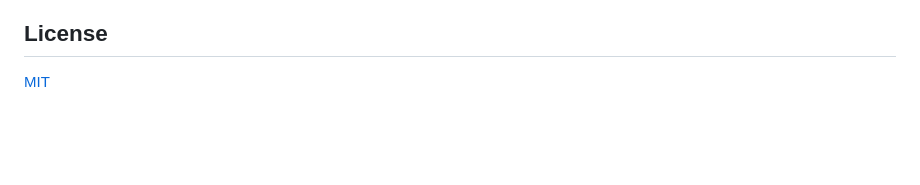
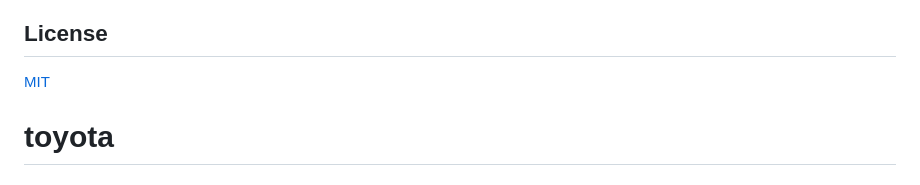
Before and after one commit to jslim/toyota, a Markdown page: README.md, the part around the change. Drawn GitHub-style; blank space fills up the shorter version.

```diff
--- a/README.md
+++ b/README.md
@@ -134,3 +134,4 @@ pull requests.
 ## License
 
 [MIT](LICENSE)
+# toyota
```
